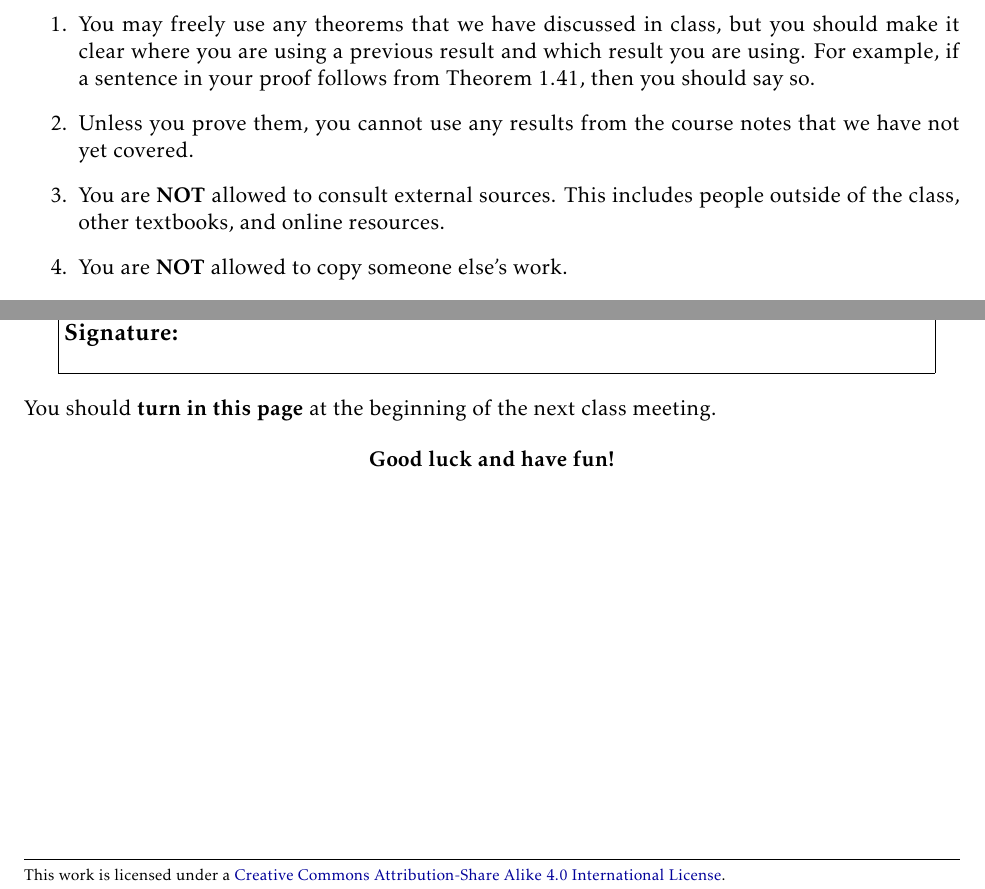
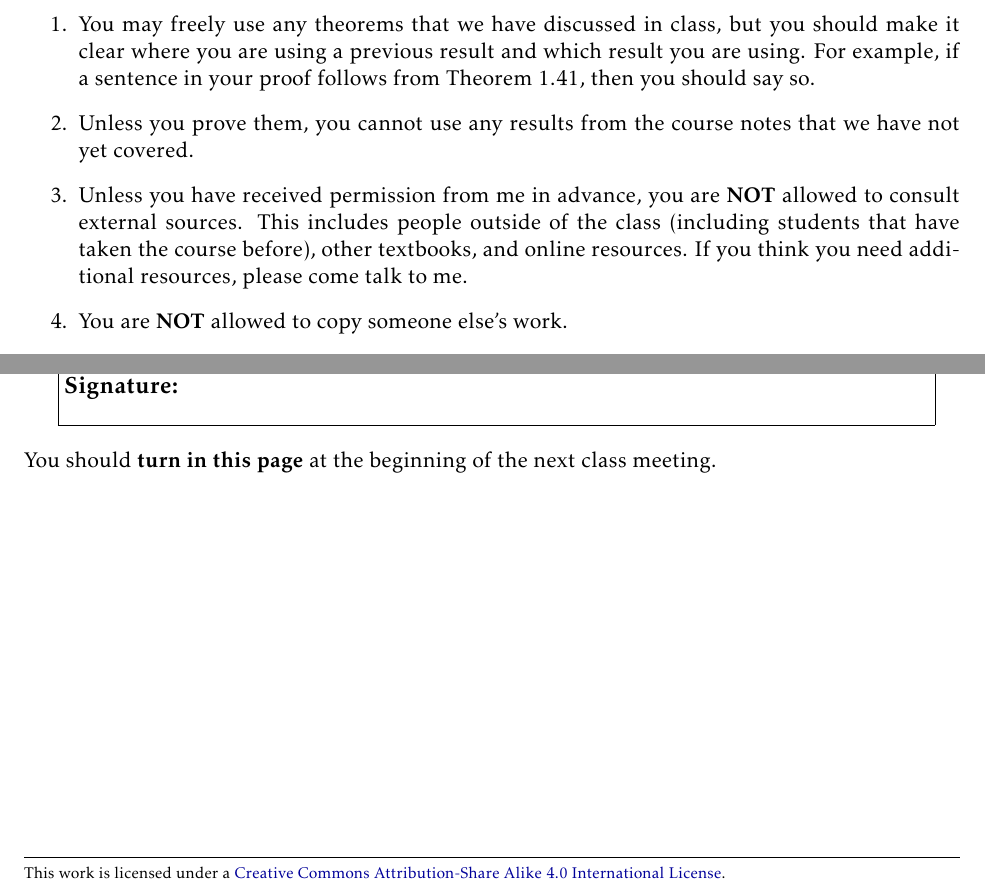
Before and after one commit to dcernst/MiscTeachingMaterials, a LaTeX document (StudentContract.tex): two parts of the page, joined at a grey line, cut so that both start at the same text. Compiled offline with pdfLaTeX.

Commit message:
Updates to student contract

```diff
--- a/StudentContract.tex
+++ b/StudentContract.tex
@@ -24,7 +24,7 @@
 \pagestyle{fancy}
 
 \lhead{\scriptsize Rules of the Game}
-\rhead{\scriptsize Instructor: \href{http://danaernst.com}{D.C. Ernst}}
+\rhead{\scriptsize Instructor: \href{http://dcernst.github.io}{D.C. Ernst}}
 \lfoot{\scriptsize This work is licensed under a \href{http://creativecommons.org/licenses/by-sa/4.0/}{Creative Commons Attribution-Share Alike 4.0 International License}.}
 \cfoot{}
 \renewcommand{\headrulewidth}{0.4pt}
@@ -43,6 +43,6 @@ Make sure you read the syllabus before continuing!  Otherwise, these rules may s
 \begin{enumerate}
 \item You may freely use any theorems that we have discussed in class, but you should make it clear where you are using a previous result and which result you are using.  For example, if a sentence in your proof follows from Theorem 1.41, then you should say so.
 \item Unless you prove them, you cannot use any results from the course notes that we have not yet covered.
-\item You are \textbf{NOT} allowed to consult external sources.  This includes people outside of the class, other textbooks, and online resources.
+\item Unless you have received permission from me in advance, you are \textbf{NOT} allowed to consult external sources.  This includes people outside of the class (including students that have taken the course before), other textbooks, and online resources.  If you think you need additional resources, please come talk to me.
 \item You are \textbf{NOT} allowed to copy someone else's work.
 \item You are \textbf{NOT} allowed to let someone else copy your work.
@@ -69,8 +69,4 @@ Make sure you read the syllabus before continuing!  Otherwise, these rules may s
 
 \noindent You should \textbf{turn in this page} at the beginning of the next class meeting.
 
-\bigskip
-
-\centerline{\textbf{Good luck and have fun!}}
-
 \end{document}
```
Also changed, not shown: StudentContract.tex (2 more changed lines).
